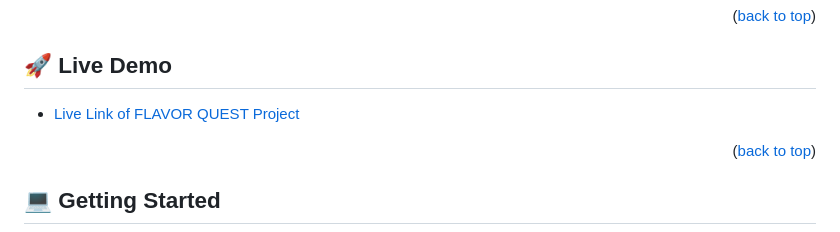
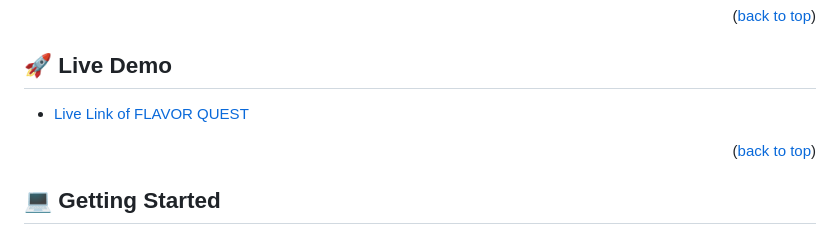
Before and after one commit to Chandan-devs-tech/Flavor-Quest, a Markdown page: README.md, the part around one of its changes. GitHub-like rendering.

Commit message:
Update README.md & src/

```diff
--- a/README.md
+++ b/README.md
@@ -54,7 +54,7 @@
 
 ## 🚀 Live Demo <a name="live-demo"></a>
 
-- [Live Link of FLAVOR QUEST Project](https://chandan-devs-tech.github.io/Flavor-Quest/)
+- [Live Link of FLAVOR QUEST](https://chandan-devs-tech.github.io/Flavor-Quest/)
 
 <p align="right">(<a href="#readme-top">back to top</a>)</p>
 
```
Also changed, not shown: other parts of README.md (+8 -10 lines).
